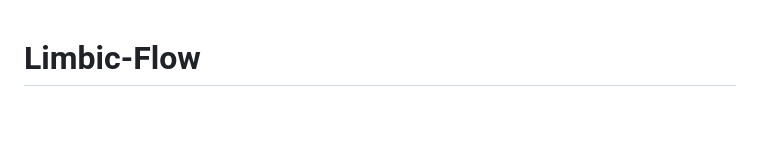
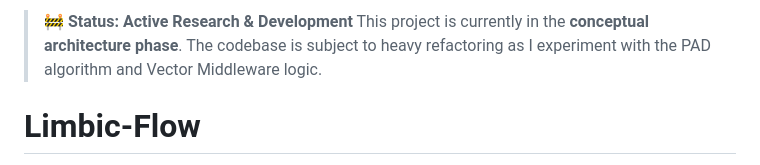
Before and after one commit to AmazingiKe/Limbic-Flow, a Markdown page: README.md, the part around the change. Rendered like a GitHub page; blank space fills up the shorter version.

Commit message:
docs：修改README

```diff
--- a/README.md
+++ b/README.md
@@ -1,3 +1,7 @@
+> 🚧 **Status: Active Research & Development**
+> This project is currently in the **conceptual architecture phase**.
+> The codebase is subject to heavy refactoring as I experiment with the PAD algorithm and Vector Middleware logic.
+
 # Limbic-Flow
 An experimental cognitive architecture treating LLMs as an abstraction layer. By integrating mathematical emotion models (PAD) with noise-injected RAG middleware, this framework simulates human emotional decay, memory distortion, and pathological states (e.g., Alzheimer's, PTSD) within a vector database environment.
 
```
